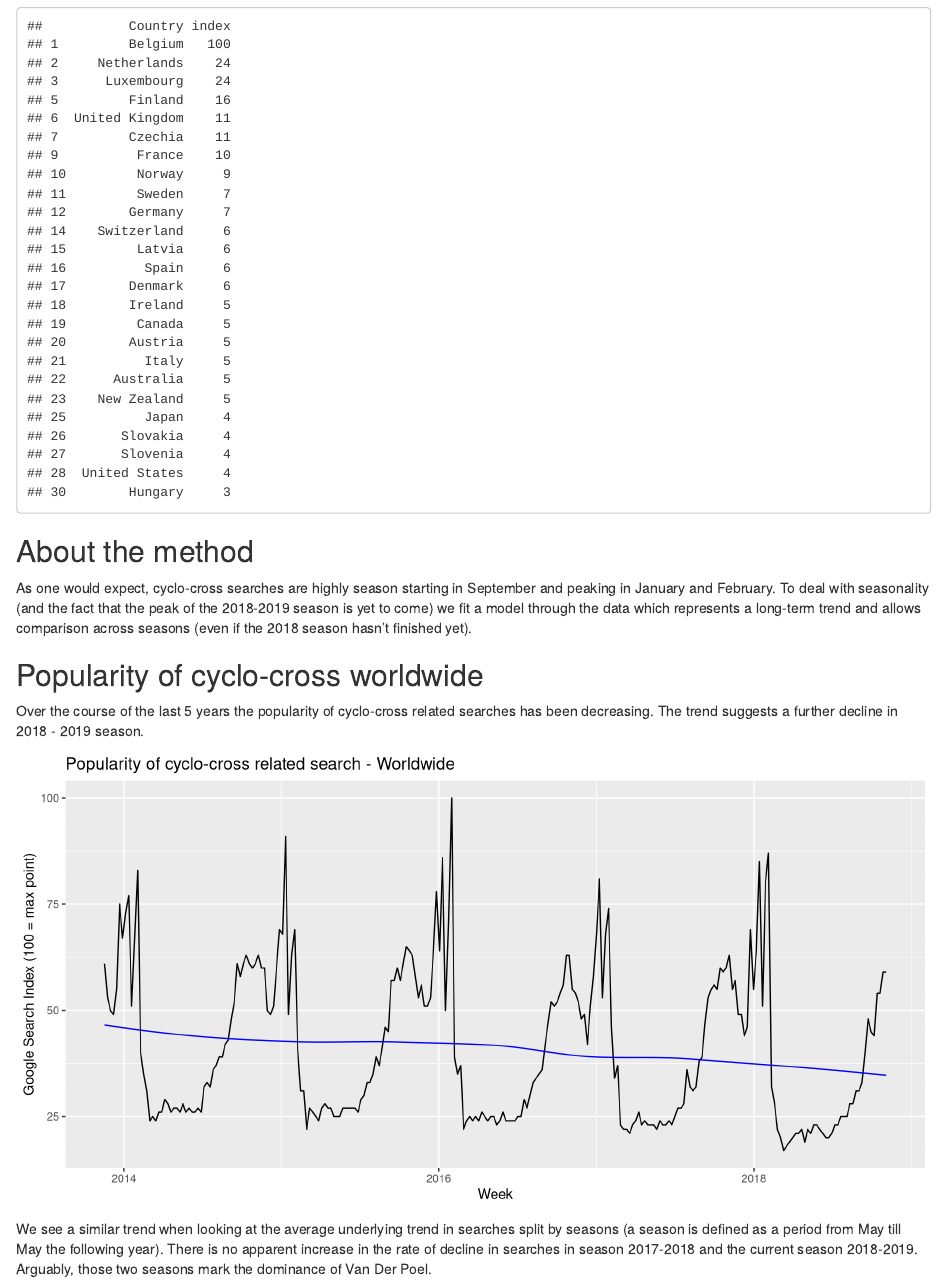
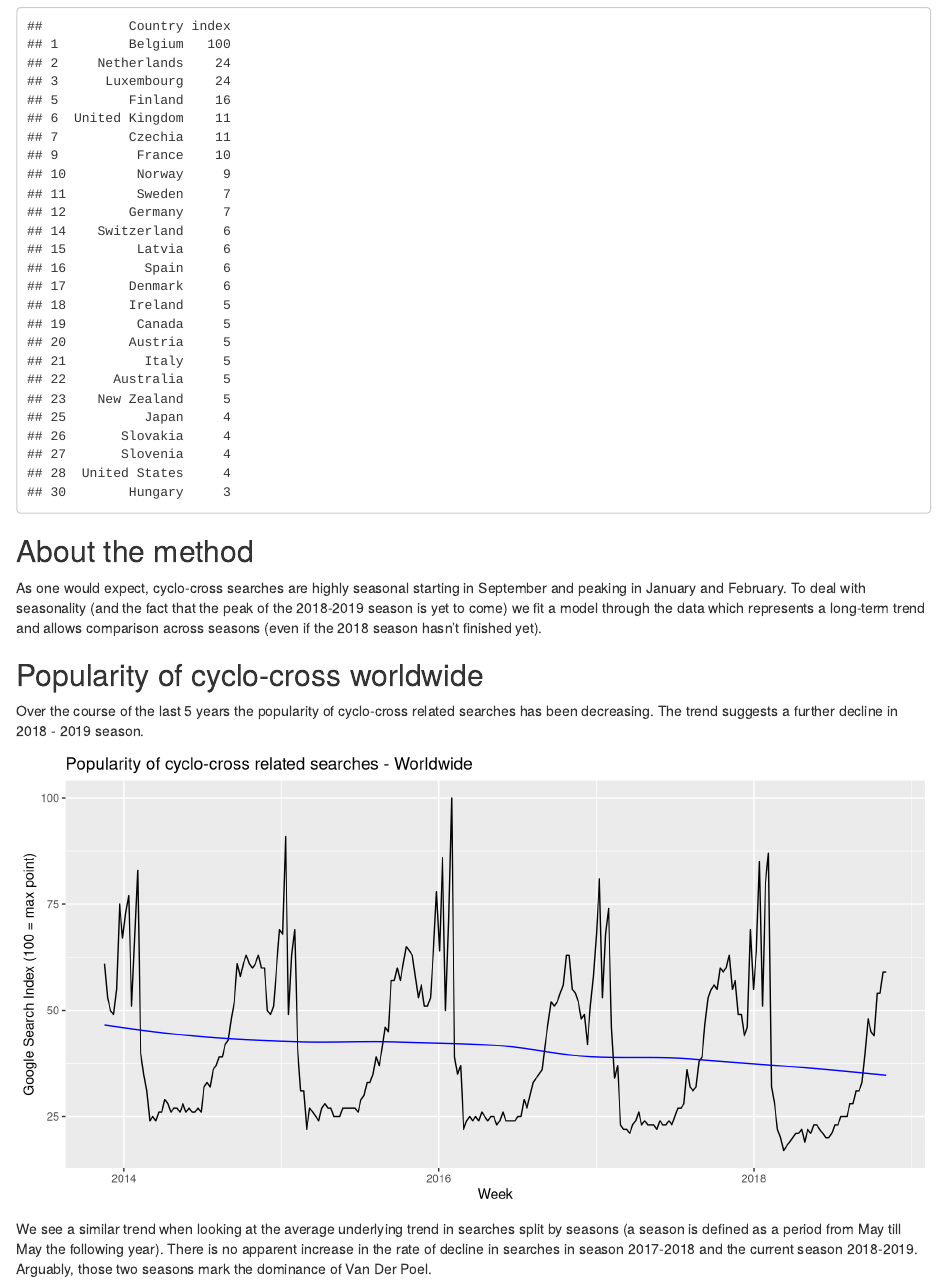
Before and after one commit to schubertjan/CX, an R Markdown document (CycloCross_Analysis.Rmd): the page in a window 1100 px wide, from 620 px down. Rendered offline with R 4.5, knitr and Pandoc, with nearby package versions.

Commit message:
fixing typos

````diff
--- a/CycloCross_Analysis.Rmd
+++ b/CycloCross_Analysis.Rmd
@@ -51,7 +51,7 @@ head(geoData[order(geoData$index, decreasing = TRUE), ], n = 25)
 ```
 
 ## About the method
-As one would expect, cyclo-cross searches are highly season starting in September and peaking in January and February. To deal with seasonality (and the fact that the peak of the 2018-2019 season is yet to come) we fit a model through the data which represents a long-term trend and allows comparison across seasons (even if the 2018 season hasn't finished yet).
+As one would expect, cyclo-cross searches are highly seasonal starting in September and peaking in January and February. To deal with seasonality (and the fact that the peak of the 2018-2019 season is yet to come) we fit a model through the data which represents a long-term trend and allows comparison across seasons (even if the 2018 season hasn't finished yet).
 
 ```{r Smooth and Season calculation}
 smoothTrend <- lapply(cCross, function(x) {
````
Also changed, not shown: .RData (added), CycloCross_Analysis.html, CycloCross_Analysis.Rmd (2 more changed lines), 1 other file.
